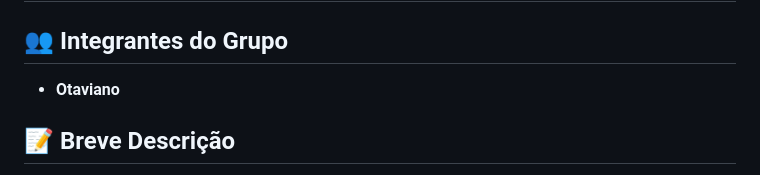
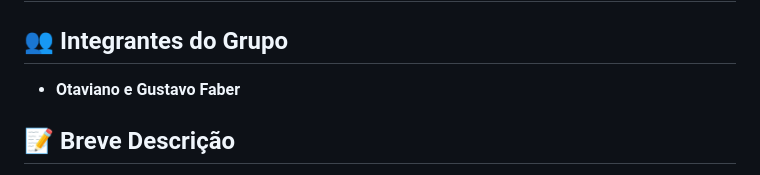
Before and after one commit to OtavianoHS/TechGuide, a Markdown page: README.md, the part around the change. Drawn GitHub-style.

Commit message:
Update group members in README

```diff
--- a/README.md
+++ b/README.md
@@ -1,7 +1,7 @@
 # TechGuide 📱💻🗄️
 
 ## 👥 Integrantes do Grupo
-* **Otaviano**
+* **Otaviano e Gustavo Faber**
 
 ## 📝 Breve Descrição
 O **TechGuide** é uma webpage informativa e responsiva desenvolvida com o intuito educativo de desmistificar o funcionamento do ecossistema de desenvolvimento de software.
```
